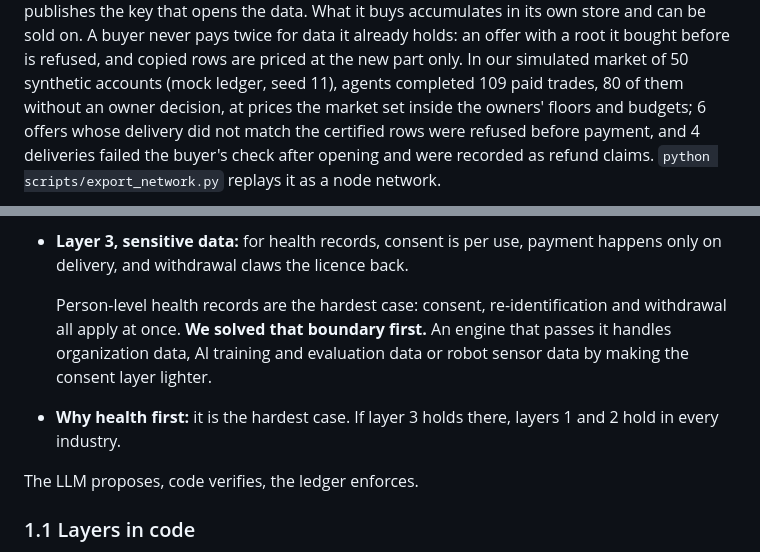
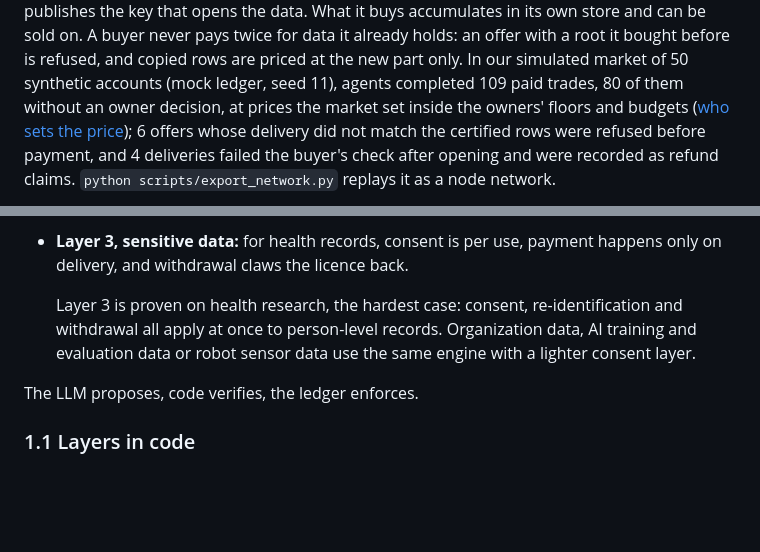
Before and after one commit to SportiQue-inc/xrpl-hackathon-nyc-2026, a Markdown page: README.md, 2 parts joined by grey strips. GitHub-like rendering; blank space fills up the shorter version.

Commit message:
README: sub-projects and T3 UniQdata intake in the layer 3 table; layer 3 proven on health instead of 'health first'; link to who sets the price; CATALOG T3 intake line
Co-Authored-By: Claude Opus 5.5 (1M context) <noreply@anthropic.com>
Claude-Session: https://claude.ai/code/session_01QXpqVQ9NxrDn8ZLWVr3C4W

```diff
--- a/README.md
+++ b/README.md
@@ -20,7 +20,8 @@ publishes the key that opens the data. What it buys accumulates in its own store
 A buyer never pays twice for data it already holds: an offer with a root it bought before is
 refused, and copied rows are priced at the new part only. In our simulated market of 50 synthetic
 accounts (mock ledger, seed 11), agents completed 109 paid trades, 80 of them without an owner
-decision, at prices the market set inside the owners' floors and budgets; 6 offers whose delivery did
+decision, at prices the market set inside the owners' floors and budgets
+([who sets the price](docs/AGENT_MARKET.md#who-sets-the-price-agentrailmarketpricingpy)); 6 offers whose delivery did
 not match the certified rows were refused before payment, and 4 deliveries failed the buyer's check
 after opening and were recorded as refund claims. `python scripts/export_network.py` replays it as a node network.
 
@@ -67,11 +68,9 @@ on health research (sections 2-4); layers 1 and 2 run unchanged in any industry
 - **Layer 3, sensitive data:** for health records, consent is per use, payment happens only on
   delivery, and withdrawal claws the licence back.
 
-  Person-level health records are the hardest case: consent, re-identification and withdrawal all
-  apply at once. **We solved that boundary first.** An engine that passes it handles organization
-  data, AI training and evaluation data or robot sensor data by making the consent layer lighter.
-- **Why health first:** it is the hardest case. If layer 3 holds there, layers 1 and 2 hold in every
-  industry.
+  Layer 3 is proven on health research, the hardest case: consent, re-identification and withdrawal
+  all apply at once to person-level records. Organization data, AI training and evaluation data or
+  robot sensor data use the same engine with a lighter consent layer.
 
 The LLM proposes, code verifies, the ledger enforces.
 
```
Also changed, not shown: other parts of README.md (+2 -0 lines), docs/CATALOG.md (+1 -1 lines).
